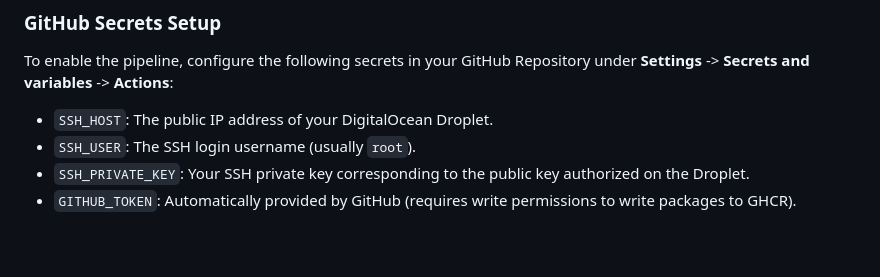
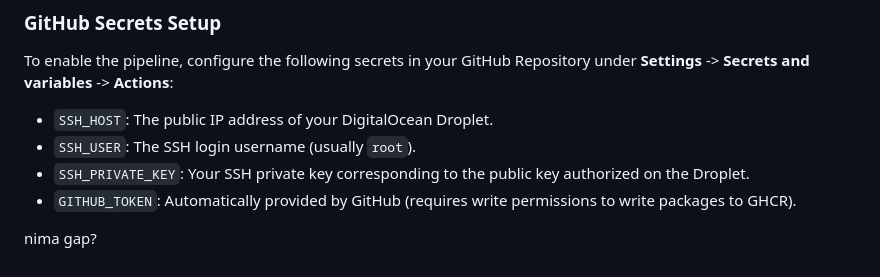
Before and after one commit to mukhammadaziz-x/networking, a Markdown page: README.md, the part around the change. Drawn GitHub-style.

Commit message:
test CI/CD deploy

```diff
--- a/README.md
+++ b/README.md
@@ -155,3 +155,6 @@ To enable the pipeline, configure the following secrets in your GitHub Repositor
 - `SSH_USER`: The SSH login username (usually `root`).
 - `SSH_PRIVATE_KEY`: Your SSH private key corresponding to the public key authorized on the Droplet.
 - `GITHUB_TOKEN`: Automatically provided by GitHub (requires write permissions to write packages to GHCR).
+
+
+nima gap?
```
